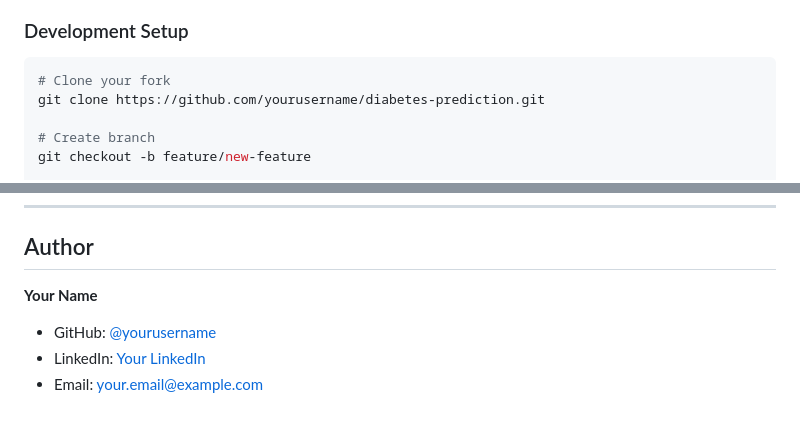
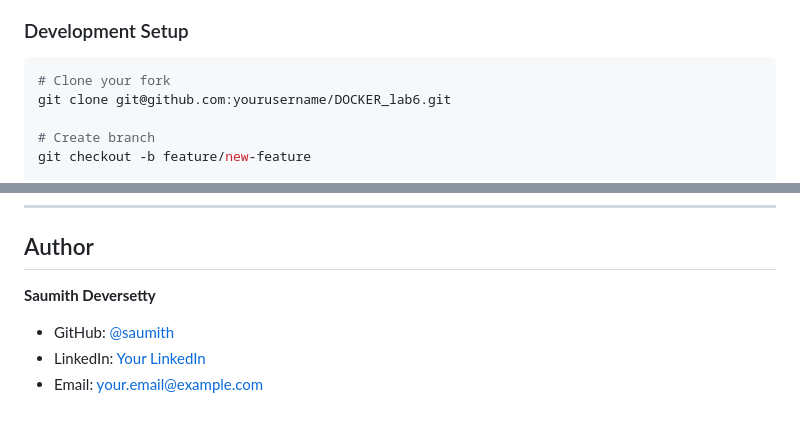
Before and after one commit to saumith/DOCKER_lab6, a Markdown page: README.md, 2 parts joined by grey strips. GitHub-like rendering.

````diff
--- a/README.md
+++ b/README.md
@@ -489,7 +490,7 @@ Contributions are welcome! Please follow these steps:
 
 ```bash
 # Clone your fork
-git clone https://github.com/yourusername/diabetes-prediction.git
+git clone git@github.com:yourusername/DOCKER_lab6.git
 
 # Create branch
 git checkout -b feature/new-feature
@@ -526,7 +527,7 @@ This project is licensed under the MIT License - see the [LICENSE](LICENSE) file
 
 ## Author
 
-**Your Name**
-- GitHub: [@yourusername](https://github.com/yourusername)
+**Saumith Deversetty**
+- GitHub: [@saumith](https://github.com/saumith)
 - LinkedIn: [Your LinkedIn](https://linkedin.com/in/yourprofile)
 - Email: your.email@example.com
````
Also changed, not shown: other parts of README.md (+18 -17 lines).
